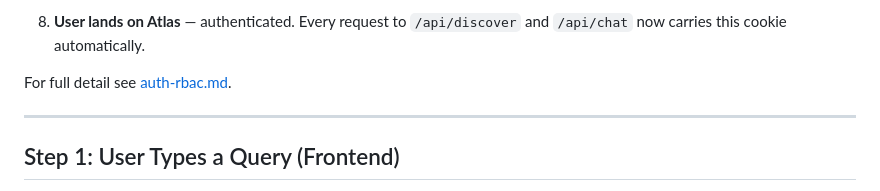
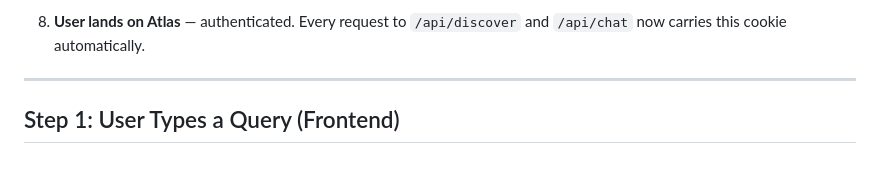
Before and after one commit to manikandarajzma/netbrain, a Markdown page: Documentation/End-to-End-flow/panorama.md, the part around the change. Rendered like a GitHub page; blank space fills up the shorter version.

```diff
--- a/Documentation/End-to-End-flow/panorama.md
+++ b/Documentation/End-to-End-flow/panorama.md
@@ -153,8 +153,6 @@ Authentication happens once per session — not on every query. Here's the full
 7. **A signed session cookie is set** — Atlas signs `{ username, group }` into a tamper-proof cookie (`atlas_session`) and sends it to the browser. The cookie expires after 30 minutes, is invisible to JavaScript, and is sent automatically on every subsequent request.
 
 8. **User lands on Atlas** — authenticated. Every request to `/api/discover` and `/api/chat` now carries this cookie automatically.
-
-For full detail see [auth-rbac.md](../Security/auth-rbac.md).
 
 ---
 
```
